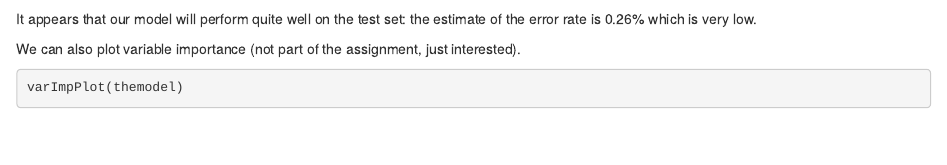
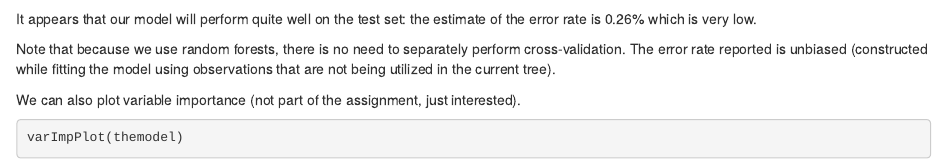
Before and after one commit to dammitcharlie/prediction, an R Markdown document (final.Rmd): the page in a window 1100 px wide, from 1520 px down. Rendered offline with R 4.5, knitr and Pandoc, with nearby package versions; some code elsewhere in the file could not run offline.

Commit message:
final commit

````diff
--- a/final.Rmd
+++ b/final.Rmd
@@ -45,6 +45,8 @@ print(themodel)
 
 It appears that our model will perform quite well on the test set: the estimate of the error rate is 0.26% which is very low.
 
+Note that because we use random forests, there is no need to separately perform cross-validation. The error rate reported is unbiased (constructed while fitting the model using observations that are not being utilized in the current tree).
+
 We can also plot variable importance (not part of the assignment, just interested).
 
 ```{r}
````
Also changed, not shown: final.html.
